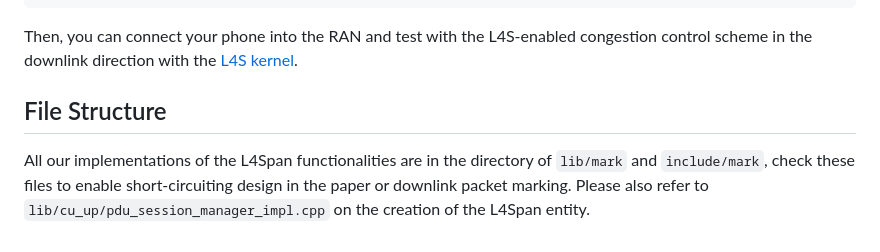
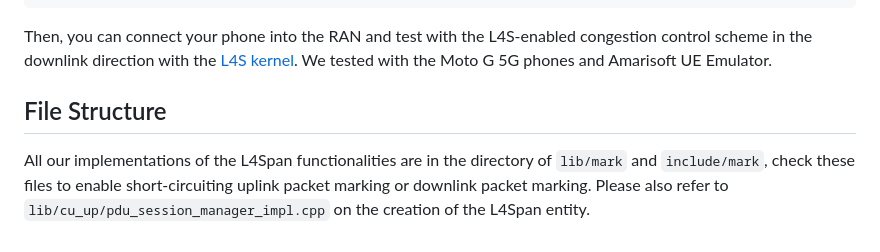
Before and after one commit to PrincetonUniversity/L4Span, a Markdown page: README.md, the part around the change. Rendered like a GitHub page.

````diff
--- a/README.md
+++ b/README.md
@@ -88,8 +88,8 @@ cd build/app/du
 sudo ./srsdu -c du_rf_b200_tdd_n78_20mhz.yml
 ```
 
-Then, you can connect your phone into the RAN and test with the L4S-enabled congestion control scheme in the downlink direction with the [L4S kernel](https://github.com/L4STeam/linux).
+Then, you can connect your phone into the RAN and test with the L4S-enabled congestion control scheme in the downlink direction with the [L4S kernel](https://github.com/L4STeam/linux). We tested with the Moto G 5G phones and Amarisoft UE Emulator.
 
 ## File Structure
 
-All our implementations of the L4Span functionalities are in the directory of `lib/mark` and `include/mark`, check these files to enable short-circuiting design in the paper or downlink packet marking. Please also refer to `lib/cu_up/pdu_session_manager_impl.cpp` on the creation of the L4Span entity.
+All our implementations of the L4Span functionalities are in the directory of `lib/mark` and `include/mark`, check these files to enable short-circuiting uplink packet marking or downlink packet marking. Please also refer to `lib/cu_up/pdu_session_manager_impl.cpp` on the creation of the L4Span entity.
````
